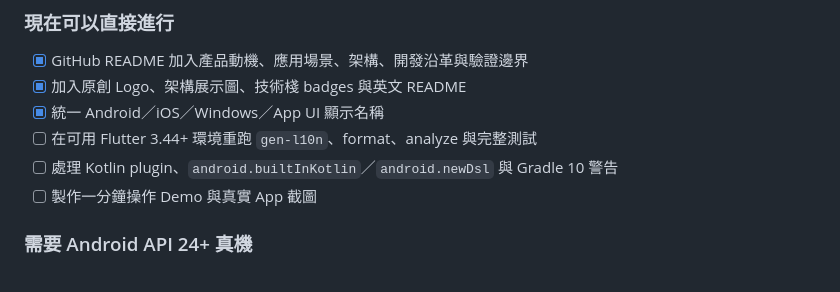
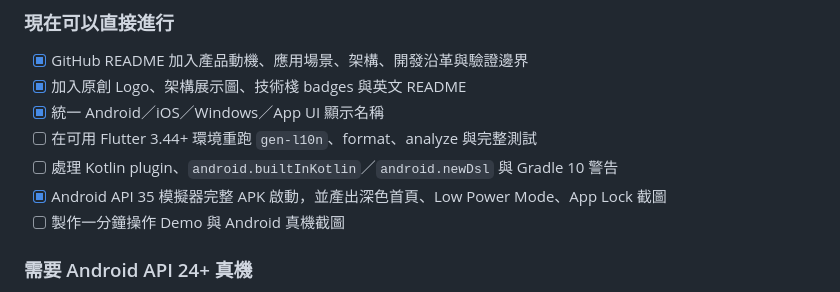
Before and after one commit to leezxt/p2p-chat, a Markdown page: docs/handoff_checklist.md, the part around the change. Rendered like a GitHub page.

```diff
--- a/docs/handoff_checklist.md
+++ b/docs/handoff_checklist.md
@@ -21,7 +21,8 @@ Android application ID、iOS Bundle ID、Firebase project 與加密 domain strin
 - [x] 統一 Android／iOS／Windows／App UI 顯示名稱
 - [ ] 在可用 Flutter 3.44+ 環境重跑 `gen-l10n`、format、analyze 與完整測試
 - [ ] 處理 Kotlin plugin、`android.builtInKotlin`／`android.newDsl` 與 Gradle 10 警告
-- [ ] 製作一分鐘操作 Demo 與真實 App 截圖
+- [x] Android API 35 模擬器完整 APK 啟動，並產出深色首頁、Low Power Mode、App Lock 截圖
+- [ ] 製作一分鐘操作 Demo 與 Android 真機截圖
 
 ### 需要 Android API 24+ 真機
 
```
Also changed, not shown: README.en.md (+10 -0 lines), README.md (+9 -0 lines), docs/images/app-dark-home.png (added), docs/images/app-lock-settings.png (added), docs/images/app-low-power-mode.png (added), 1 other file.
